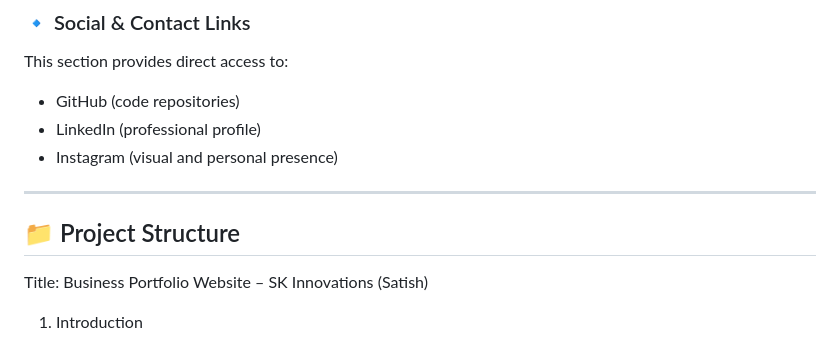
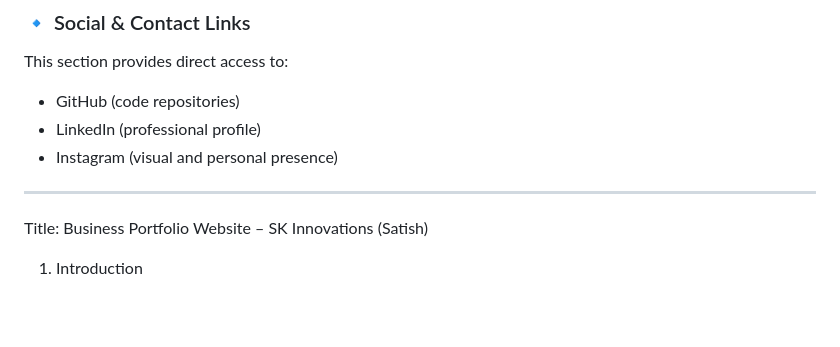
Before and after one commit to Satish-112004/Business-Portfolio, a Markdown page: Readme.md, the part around the change. GitHub-like rendering; blank space fills up the shorter version.

Commit message:
Update Readme to remove project structure section
Remove project structure section from Readme.

```diff
--- a/Readme.md
+++ b/Readme.md
@@ -97,7 +97,6 @@ This section provides direct access to:
 
 ---
 
-## 📁 Project Structure
 
 Title: Business Portfolio Website – SK Innovations (Satish)
 1. Introduction
```
